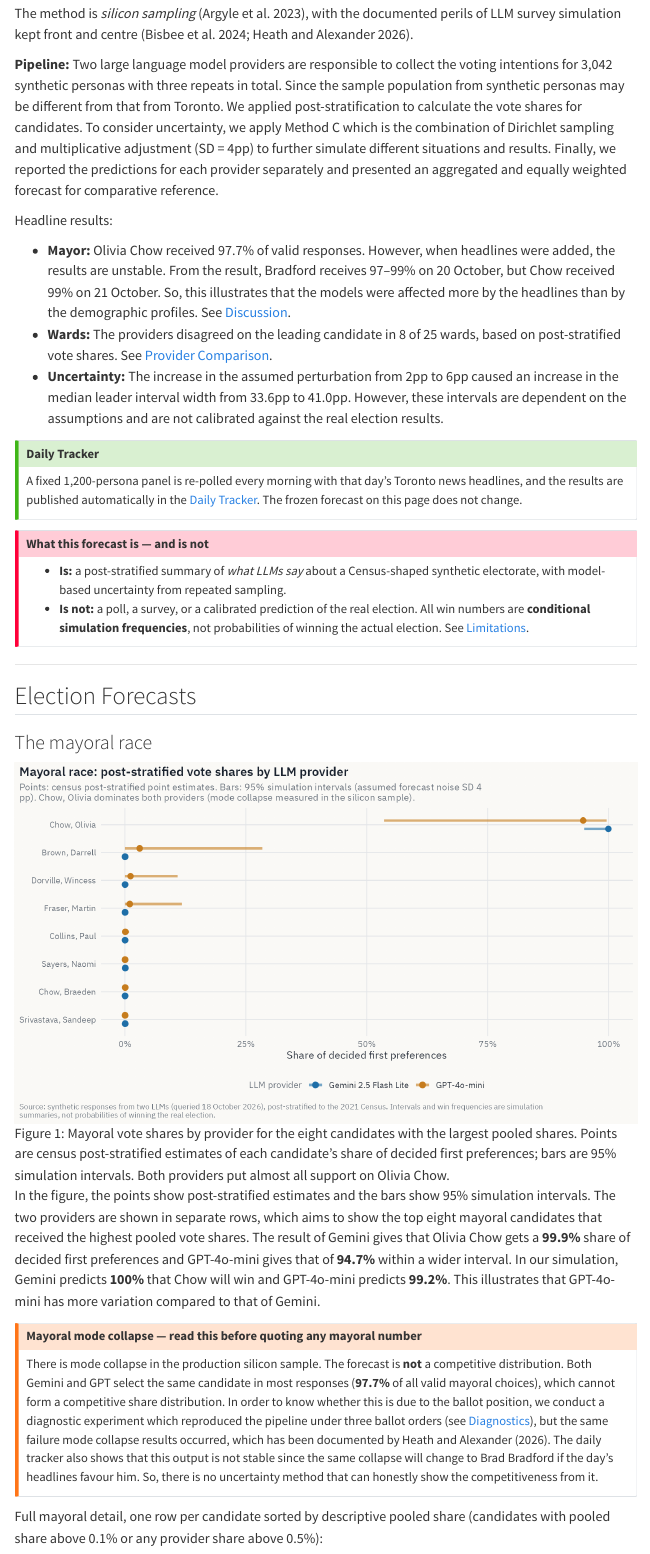
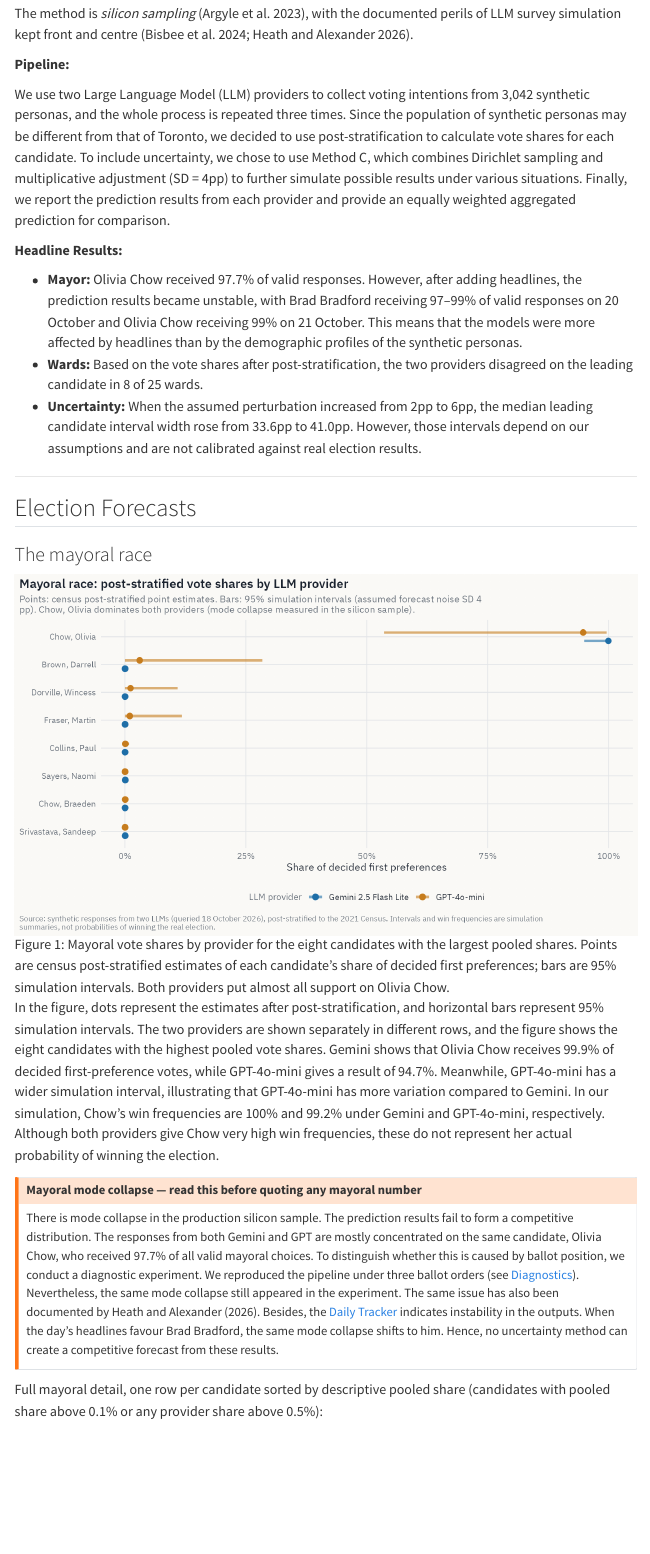
Before and after one commit to Sophiaaa12/toronto-election-forecast, a Quarto document (website/index.qmd): the page in a window 1100 px wide, from 690 px down. Rendered offline with R 4.5, knitr and Pandoc in place of Quarto, with nearby package versions; menus at the side of the page are left out.

Commit message:
Polish Wording

```diff
--- a/website/index.qmd
+++ b/website/index.qmd
@@ -20,24 +20,14 @@ The forecasting objective is a set of candidate-level vote-share distributions a
 The method is *silicon sampling* [@argyle2023out], with the documented perils of LLM survey simulation kept front and centre [@bisbee2024synthetic; @heath2026correcting].
 
 **Pipeline:**
-Two large language model providers are responsible to collect the voting intentions for 3,042 synthetic personas with three repeats in total. Since the sample population from synthetic personas may be different from that from Toronto. We applied post-stratification to calculate the vote shares for candidates. To consider uncertainty, we apply Method C which is the combination of Dirichlet sampling and multiplicative adjustment (SD = 4pp) to further simulate different situations and results. Finally, we reported the predictions for each provider separately and presented an aggregated and equally weighted forecast for comparative reference.
 
-Headline results:
+We use two Large Language Model (LLM) providers to collect voting intentions from 3,042 synthetic personas, and the whole process is repeated three times. Since the population of synthetic personas may be different from that of Toronto, we decided to use post-stratification to calculate vote shares for each candidate. To include uncertainty, we chose to use Method C, which combines Dirichlet sampling and multiplicative adjustment (SD = 4pp) to further simulate possible results under various situations. Finally, we report the prediction results from each provider and provide an equally weighted aggregated prediction for comparison.
 
-- **Mayor:** Olivia Chow received 97.7% of valid responses. However, when headlines were added, the results are unstable. From the result, Bradford receives 97–99% on 20 October, but Chow received 99% on 21 October. So, this illustrates that the models were affected more by the headlines than by the demographic profiles. See [Discussion](#discussion).
-- **Wards:** The providers disagreed on the leading candidate in 8 of 25 wards, based on post-stratified vote shares. See [Provider Comparison](#providers).
-- **Uncertainty:** The increase in the assumed perturbation from 2pp to 6pp caused an increase in the median leader interval width from 33.6pp to 41.0pp. However, these intervals are dependent on the assumptions and are not calibrated against the real election results.
+**Headline Results:**
 
-::: {.callout-tip}
-## Daily Tracker
-A fixed 1,200-persona panel is re-polled every morning with that day's Toronto news headlines, and the results are published automatically in the [Daily Tracker](#daily). The frozen forecast on this page does not change.
-:::
-
-::: {.callout-important}
-## What this forecast is — and is not
-- **Is:** a post-stratified summary of *what LLMs say* about a Census-shaped synthetic electorate, with model-based uncertainty from repeated sampling.
-- **Is not:** a poll, a survey, or a calibrated prediction of the real election. All win numbers are **conditional simulation frequencies**, not probabilities of winning the actual election. See [Limitations](#limitations).
-:::
+- **Mayor:** Olivia Chow received 97.7% of valid responses. However, after adding headlines, the prediction results became unstable, with Brad Bradford receiving 97–99% of valid responses on 20 October and Olivia Chow receiving 99% on 21 October. This means that the models were more affected by headlines than by the demographic profiles of the synthetic personas.
+- **Wards:** Based on the vote shares after post-stratification, the two providers disagreed on the leading candidate in 8 of 25 wards.
+- **Uncertainty:** When the assumed perturbation increased from 2pp to 6pp, the median leading candidate interval width rose from 33.6pp to 41.0pp. However, those intervals depend on our assumptions and are not calibrated against real election results.
 
 ---
 
@@ -47,11 +37,11 @@ A fixed 1,200-persona panel is re-polled every morning with that day's Toronto n
 
 ![Mayoral vote shares by provider for the eight candidates with the largest pooled shares. Points are census post-stratified estimates of each candidate's share of decided first preferences; bars are 95% simulation intervals. Both providers put almost all support on Olivia Chow.](figures/fig1_mayoral.png){#fig-mayor fig-alt="Dot-and-interval chart of mayoral vote shares by LLM provider. Chow, Olivia (incumbent) leads at about 99.9 percent post-stratified share for Gemini and 94.7 percent for GPT-4o-mini, with all other candidates near zero. Points are post-stratified point estimates; horizontal bars are 95 percent simulation intervals."}
 
-In the figure, the points show post-stratified estimates and the bars show 95% simulation intervals. The two providers are shown in separate rows, which aims to show the top eight mayoral candidates that received the highest pooled vote shares. The result of Gemini gives that Olivia Chow gets a **99.9%** share of decided first preferences and GPT-4o-mini gives that of **94.7%** within a wider interval. In our simulation, Gemini predicts **100%** that Chow will win and GPT-4o-mini predicts **99.2%**. This illustrates that GPT-4o-mini has more variation compared to that of Gemini.
+In the figure, dots represent the estimates after post-stratification, and horizontal bars represent 95% simulation intervals. The two providers are shown separately in different rows, and the figure shows the eight candidates with the highest pooled vote shares. Gemini shows that Olivia Chow receives 99.9% of decided first-preference votes, while GPT-4o-mini gives a result of 94.7%. Meanwhile, GPT-4o-mini has a wider simulation interval, illustrating that GPT-4o-mini has more variation compared to Gemini. In our simulation, Chow's win frequencies are 100% and 99.2% under Gemini and GPT-4o-mini, respectively. Although both providers give Chow very high win frequencies, these do not represent her actual probability of winning the election.
 
 ::: {.callout-warning}
 ## Mayoral mode collapse — read this before quoting any mayoral number
-There is mode collapse in the production silicon sample. The forecast is **not** a competitive distribution. Both Gemini and GPT select the same candidate in most responses (**97.7%** of all valid mayoral choices), which cannot form a competitive share distribution. In order to know whether this is due to the ballot position, we conduct a diagnostic experiment which reproduced the pipeline under three ballot orders (see [Diagnostics](#diagnostics)), but the same failure mode collapse results occurred, which has been documented by @heath2026correcting. The daily tracker also shows that this output is not stable since the same collapse will change to Brad Bradford if the day's headlines favour him. So, there is no uncertainty method that can honestly show the competitiveness from it.
+There is mode collapse in the production silicon sample. The prediction results fail to form a competitive distribution. The responses from both Gemini and GPT are mostly concentrated on the same candidate, Olivia Chow, who received 97.7% of all valid mayoral choices. To distinguish whether this is caused by ballot position, we conduct a diagnostic experiment. We reproduced the pipeline under three ballot orders (see [Diagnostics](#diagnostics)). Nevertheless, the same mode collapse still appeared in the experiment. The same issue has also been documented by @heath2026correcting. Besides, the [Daily Tracker](#daily) indicates instability in the outputs. When the day's headlines favour Brad Bradford, the same mode collapse shifts to him. Hence, no uncertainty method can create a competitive forecast from these results.
 :::
 
 Full mayoral detail, one row per candidate sorted by descriptive pooled share (candidates with pooled share above 0.1% or any provider share above 0.5%):
```
Also changed, not shown: website/index.qmd (2 more changed lines).
